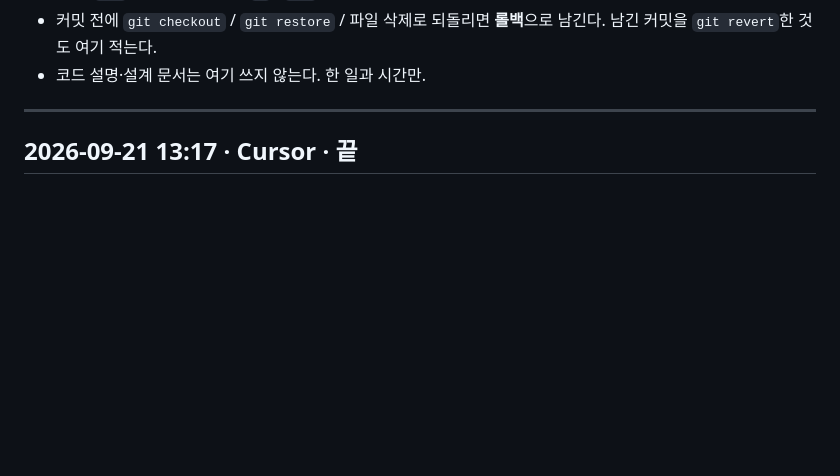
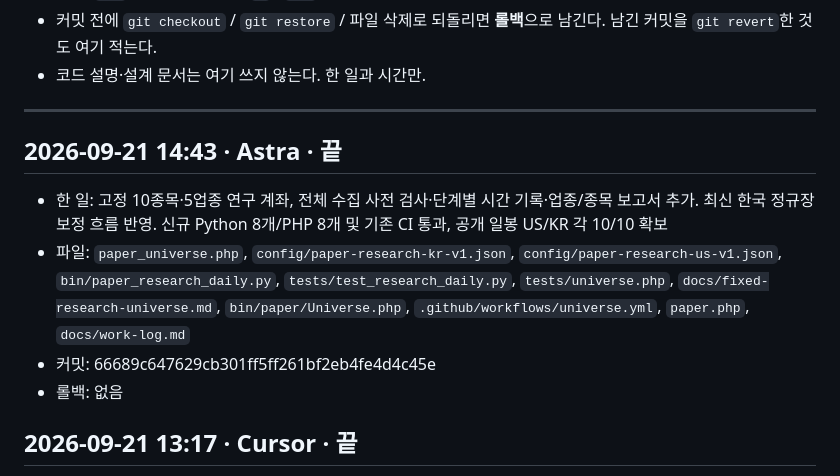
Before and after one commit to derod007/stock_personal, a Markdown page: docs/work-log.md, the part around the change. Rendered like a GitHub page; blank space fills up the shorter version.

Commit message:
Record fixed research universe implementation and validation

```diff
--- a/docs/work-log.md
+++ b/docs/work-log.md
@@ -21,6 +21,12 @@ Cursor · Astra · 사람이 같은 저장소를 만질 때 겹치지 않게 여
 - 코드 설명·설계 문서는 여기 쓰지 않는다. 한 일과 시간만.
 
 ---
+
+## 2026-09-21 14:43 · Astra · 끝
+- 한 일: 고정 10종목·5업종 연구 계좌, 전체 수집 사전 검사·단계별 시간 기록·업종/종목 보고서 추가. 최신 한국 정규장 보정 흐름 반영. 신규 Python 8개/PHP 8개 및 기존 CI 통과, 공개 일봉 US/KR 각 10/10 확보
+- 파일: `paper_universe.php`, `config/paper-research-kr-v1.json`, `config/paper-research-us-v1.json`, `bin/paper_research_daily.py`, `tests/test_research_daily.py`, `tests/universe.php`, `docs/fixed-research-universe.md`, `bin/paper/Universe.php`, `.github/workflows/universe.yml`, `paper.php`, `docs/work-log.md`
+- 커밋: 66689c647629cb301ff5ff261bf2eb4fe4d4c45e
+- 롤백: 없음
 
 ## 2026-09-21 13:17 · Cursor · 끝
 - 한 일: 어제 스캔 비교를 어제 점수순으로 두고, 오늘 스캔에 없는 종목만 추가 조회해 등락을 채움
```
